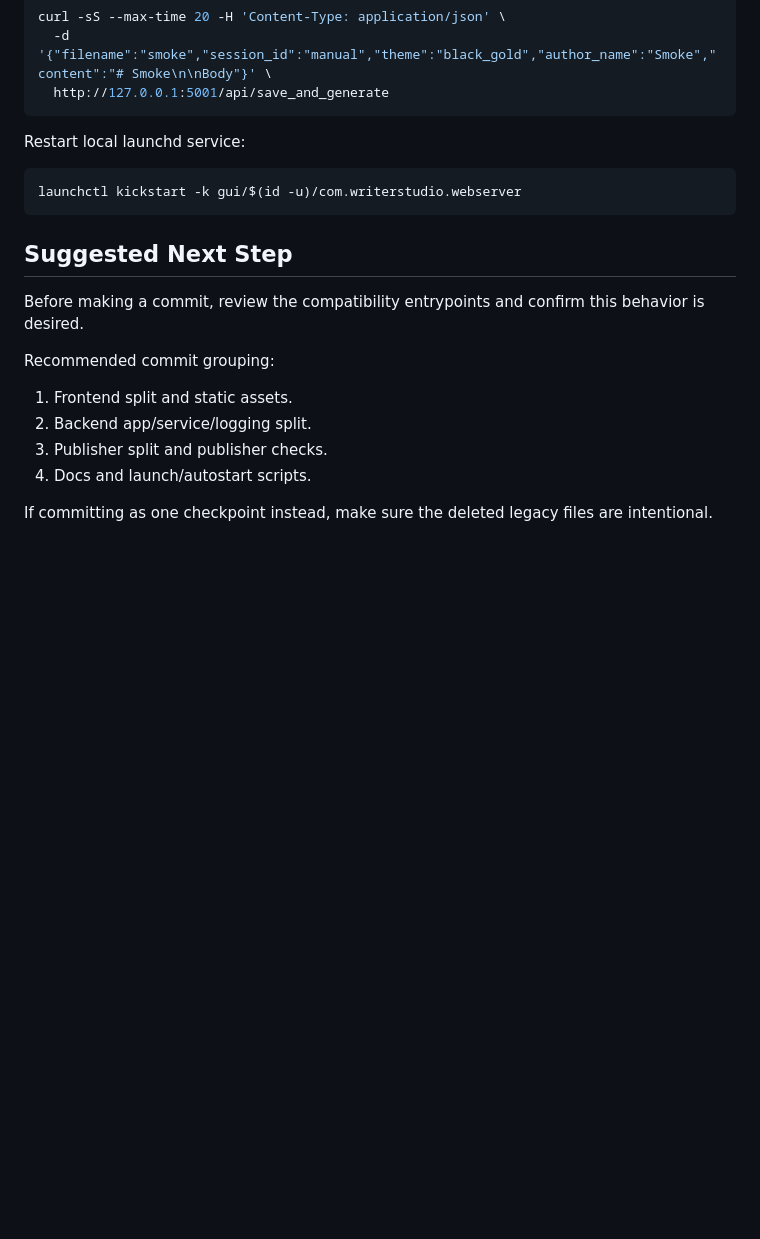
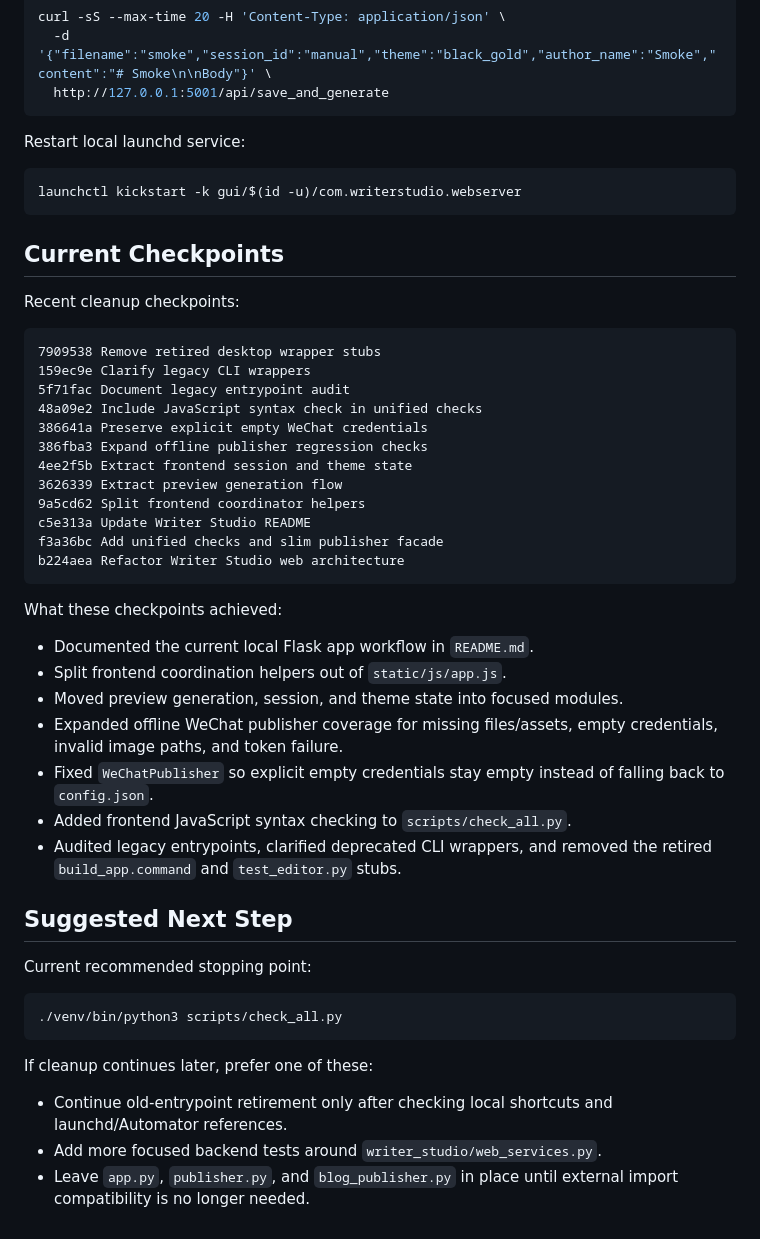
Before and after one commit to Panghugo/writerstudio, a Markdown page: docs/CLEANUP_SUMMARY.md, the part around one of its changes. GitHub-like rendering; blank space fills up the shorter version.

Commit message:
Summarize cleanup checkpoints

````diff
--- a/docs/CLEANUP_SUMMARY.md
+++ b/docs/CLEANUP_SUMMARY.md
@@ -184,15 +196,45 @@ Restart local launchd service:
 launchctl kickstart -k gui/$(id -u)/com.writerstudio.webserver
 ```
 
+## Current Checkpoints
+
+Recent cleanup checkpoints:
+
+```text
+7909538 Remove retired desktop wrapper stubs
+159ec9e Clarify legacy CLI wrappers
+5f71fac Document legacy entrypoint audit
+48a09e2 Include JavaScript syntax check in unified checks
+386641a Preserve explicit empty WeChat credentials
+386fba3 Expand offline publisher regression checks
+4ee2f5b Extract frontend session and theme state
+3626339 Extract preview generation flow
+9a5cd62 Split frontend coordinator helpers
+c5e313a Update Writer Studio README
+f3a36bc Add unified checks and slim publisher facade
+b224aea Refactor Writer Studio web architecture
+```
+
+What these checkpoints achieved:
+
+- Documented the current local Flask app workflow in `README.md`.
+- Split frontend coordination helpers out of `static/js/app.js`.
+- Moved preview generation, session, and theme state into focused modules.
+- Expanded offline WeChat publisher coverage for missing files/assets, empty credentials, invalid image paths, and token failure.
+- Fixed `WeChatPublisher` so explicit empty credentials stay empty instead of falling back to `config.json`.
+- Added frontend JavaScript syntax checking to `scripts/check_all.py`.
+- Audited legacy entrypoints, clarified deprecated CLI wrappers, and removed the retired `build_app.command` and `test_editor.py` stubs.
+
 ## Suggested Next Step
 
-Before making a commit, review the compatibility entrypoints and confirm this behavior is desired.
+Current recommended stopping point:
 
-Recommended commit grouping:
+```bash
+./venv/bin/python3 scripts/check_all.py
+```
 
-1. Frontend split and static assets.
-2. Backend app/service/logging split.
-3. Publisher split and publisher checks.
-4. Docs and launch/autostart scripts.
+If cleanup continues later, prefer one of these:
 
-If committing as one checkpoint instead, make sure the deleted legacy files are intentional.
+- Continue old-entrypoint retirement only after checking local shortcuts and launchd/Automator references.
+- Add more focused backend tests around `writer_studio/web_services.py`.
+- Leave `app.py`, `publisher.py`, and `blog_publisher.py` in place until external import compatibility is no longer needed.
````
Also changed, not shown: other parts of docs/CLEANUP_SUMMARY.md (+13 -1 lines).
